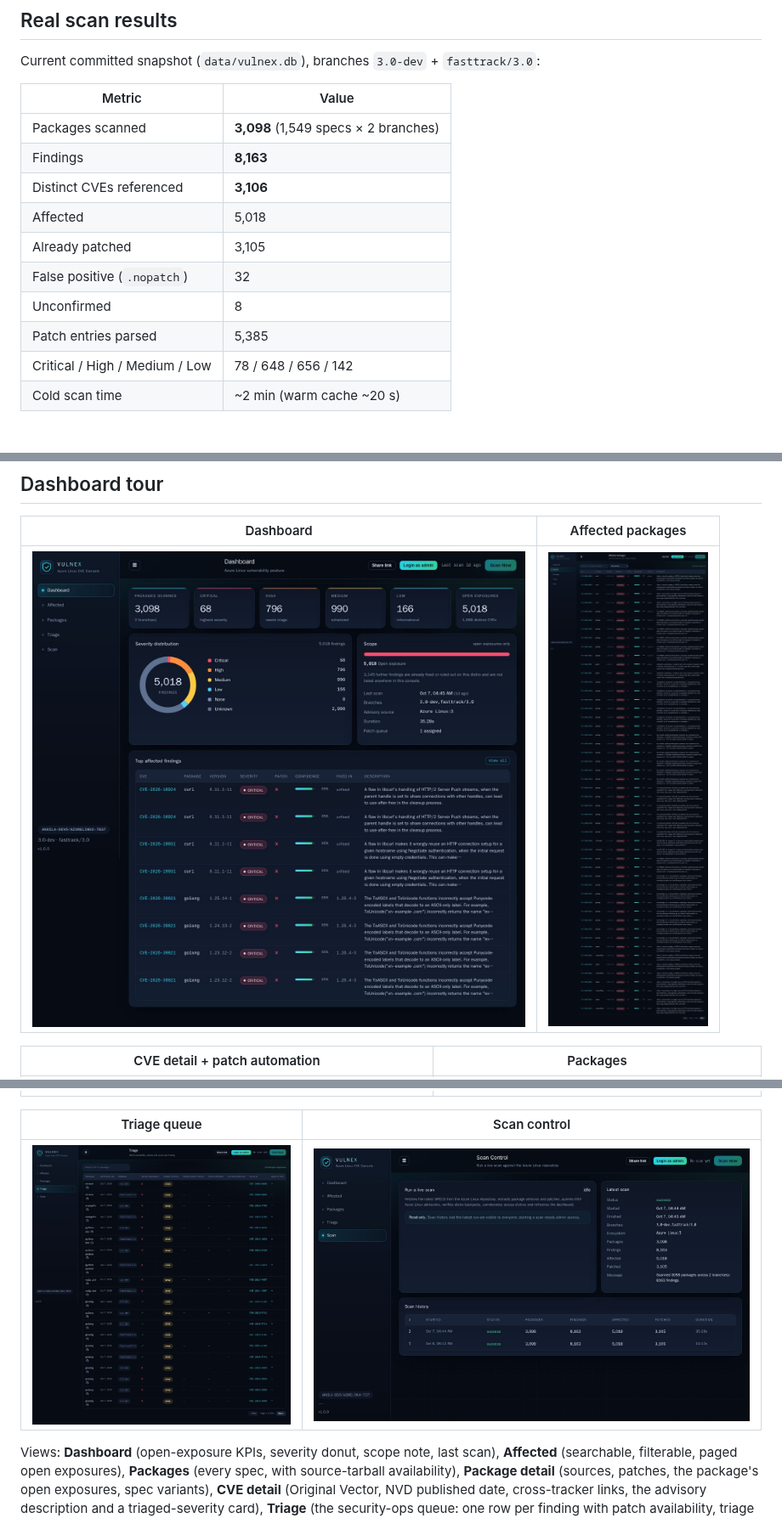
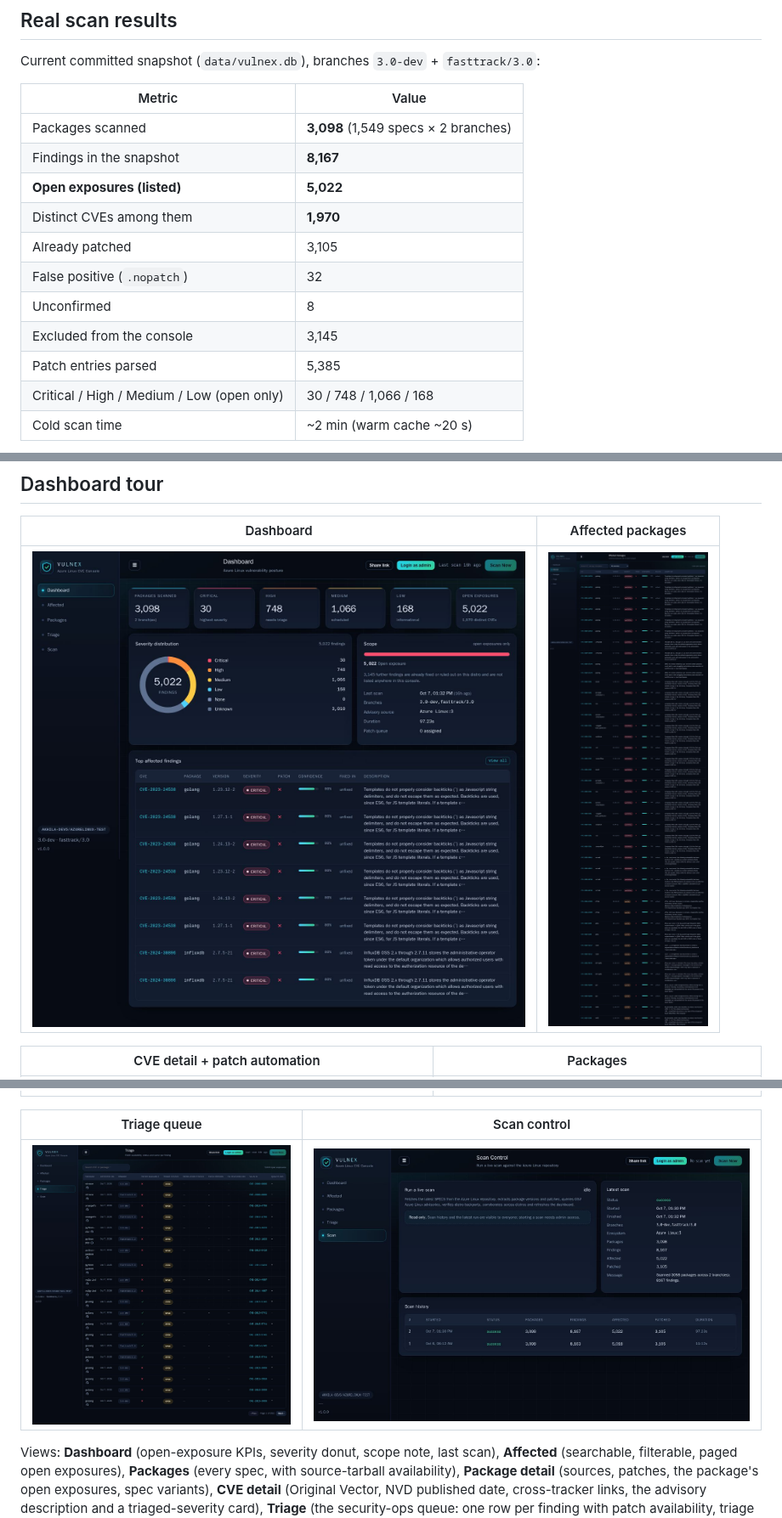
Before and after one commit to akhila-dev5/vulnex, a Markdown page: README.md, 3 parts joined by grey strips. Shown at 85% size. Drawn GitHub-style; pictures changed too: docs/screenshots/affected.jpg, docs/screenshots/dashboard.jpg, docs/screenshots/scan.jpg.

Commit message:
Refresh docs for the merged snapshot
The merged data/vulnex.db comes from the scheduled scan of 2026-10-07 (8,167
findings, 5,022 open exposures, 1,970 distinct CVEs), so update the README's
scan-results table and regenerate the screenshots against it.

🤖 Generated with Codebuff
Co-Authored-By: Codebuff <noreply@codebuff.com>

```diff
--- a/README.md
+++ b/README.md
@@ -259,14 +259,15 @@ Current committed snapshot (`data/vulnex.db`), branches `3.0-dev` + `fasttrack/3
 | Metric | Value |
 | --- | --- |
 | Packages scanned | **3,098** (1,549 specs × 2 branches) |
-| Findings | **8,163** |
-| Distinct CVEs referenced | **3,106** |
-| Affected | 5,018 |
+| Findings in the snapshot | **8,167** |
+| **Open exposures (listed)** | **5,022** |
+| Distinct CVEs among them | **1,970** |
 | Already patched | 3,105 |
 | False positive (`.nopatch`) | 32 |
 | Unconfirmed | 8 |
+| Excluded from the console | 3,145 |
 | Patch entries parsed | 5,385 |
-| Critical / High / Medium / Low | 78 / 648 / 656 / 142 |
+| Critical / High / Medium / Low (open only) | 30 / 748 / 1,066 / 168 |
 | Cold scan time | ~2 min (warm cache ~20 s) |
 
 > Severity is populated from advisory CVSS data and then enriched from
```
